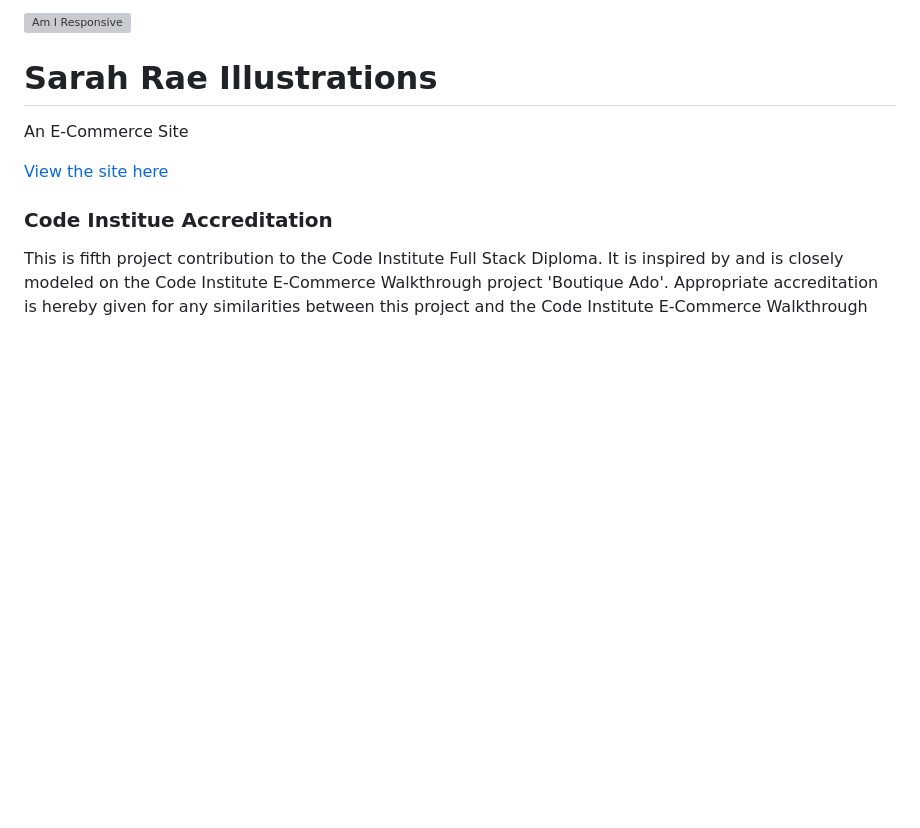
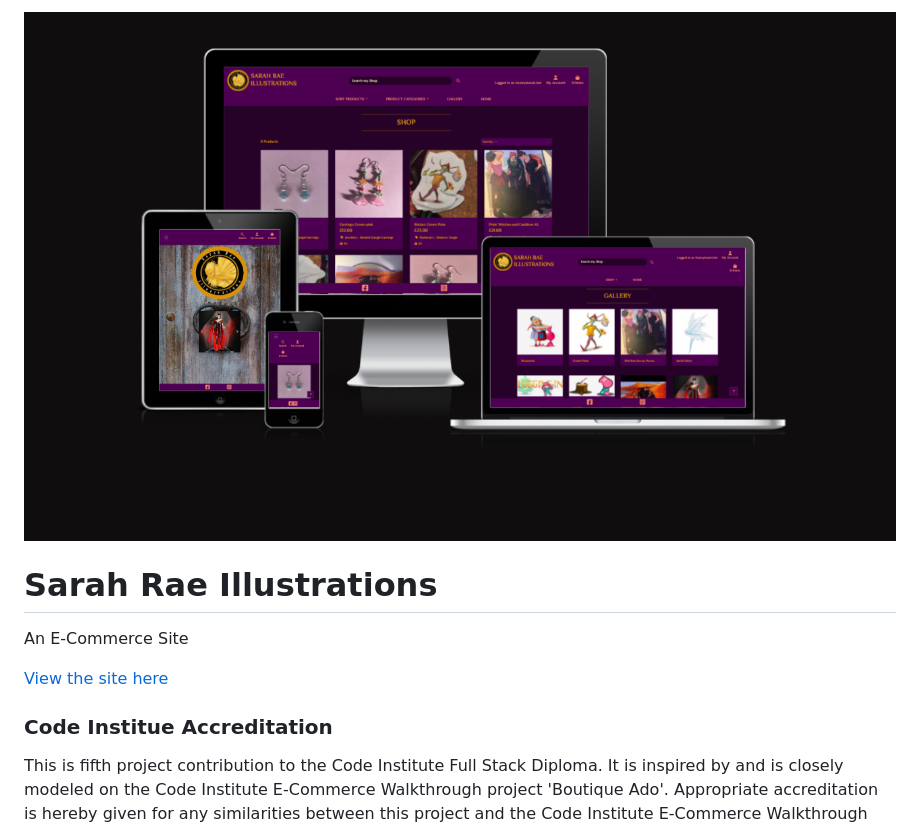
Before and after one commit to mikerae/sarah-rae-illustrations, a Markdown page: README.md, the part around the change. Rendered like a GitHub page; pictures changed too: readme_files/am-i-responsive.png (added); blank space fills up the shorter version; grey boxes are pictures that could not be loaded.

Commit message:
[#106] Add 'am I responsive' image to readme 	modified:   README.md 	new file:   readme_files/am-i-responsive.png

```diff
--- a/README.md
+++ b/README.md
@@ -1,4 +1,4 @@
-![Am I Responsive](#)
+![Am I Responsive](/readme_files/am-i-responsive.png)
 # Sarah Rae Illustrations
 An E-Commerce Site
 
```
